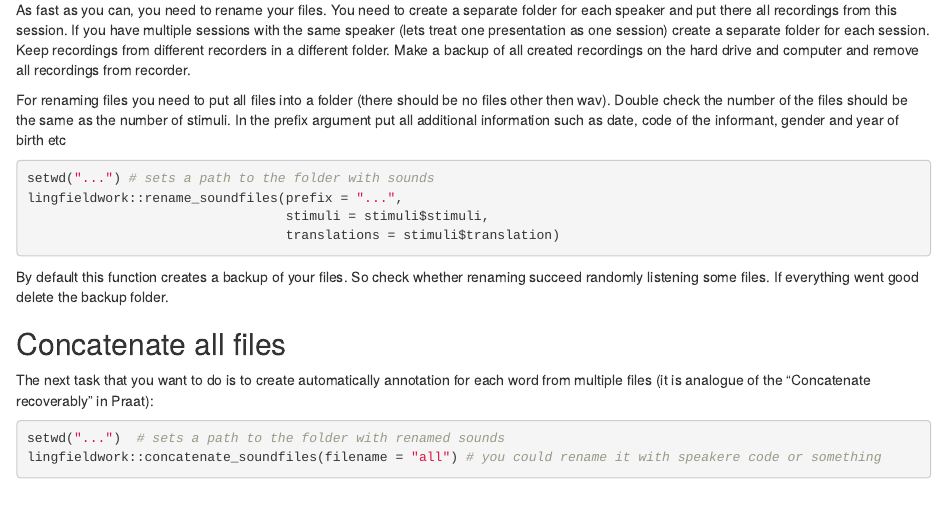
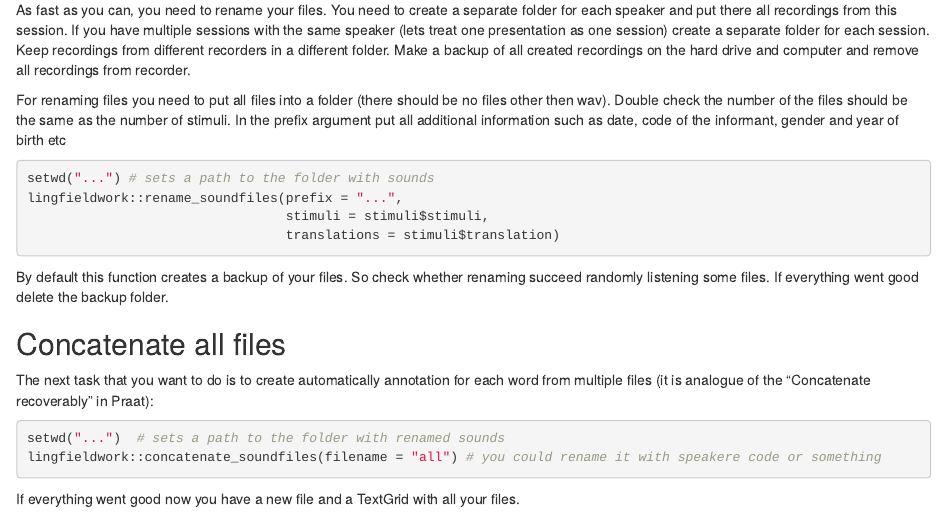
Before and after one commit to agricolamz/2019.06.27_Dubui_recording_instructions, an R Markdown document (Dubui_recording_instructions.Rmd): the page in a window 1100 px wide, from 810 px down. The pictures show the output file Dubui_recording_instructions.html that the author committed with the source, opened offline.

Commit message:
next steps

````diff
--- a/Dubui_recording_instructions.Rmd
+++ b/Dubui_recording_instructions.Rmd
@@ -66,7 +66,4 @@ setwd("...")  # sets a path to the folder with renamed sounds
 lingfieldwork::concatenate_soundfiles(filename = "all") # you could rename it with speakere code or something
 ```
 
-
-```{r}
-
-```
+If everything went good now you have a new file and a TextGrid with all your files.
````
Also changed, not shown: Dubui_recording_instructions.html.
